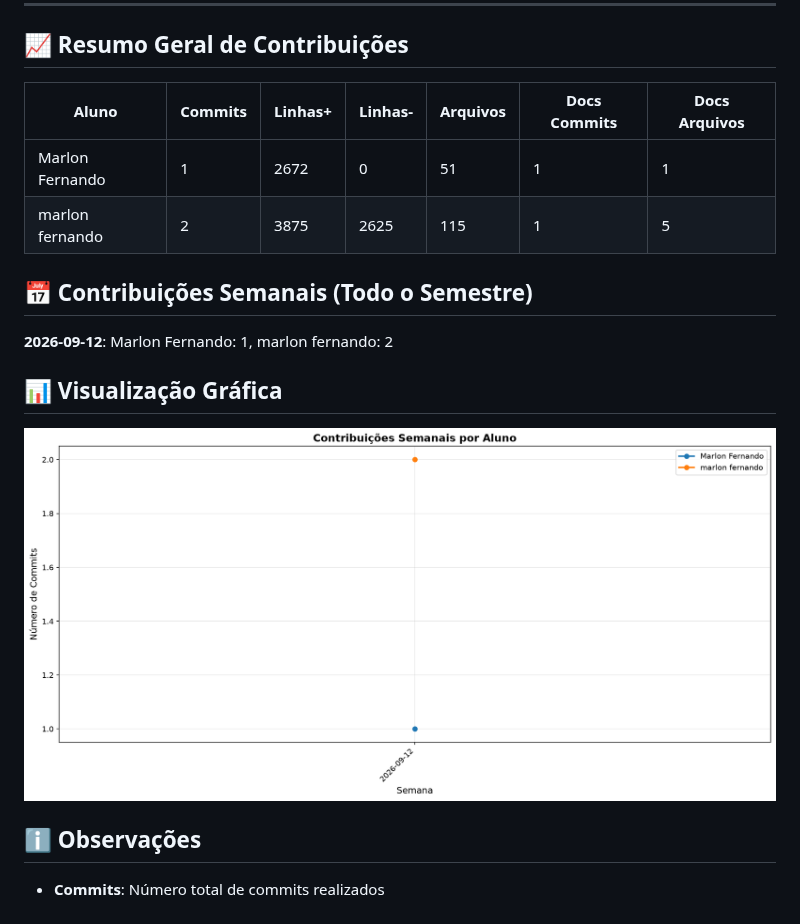
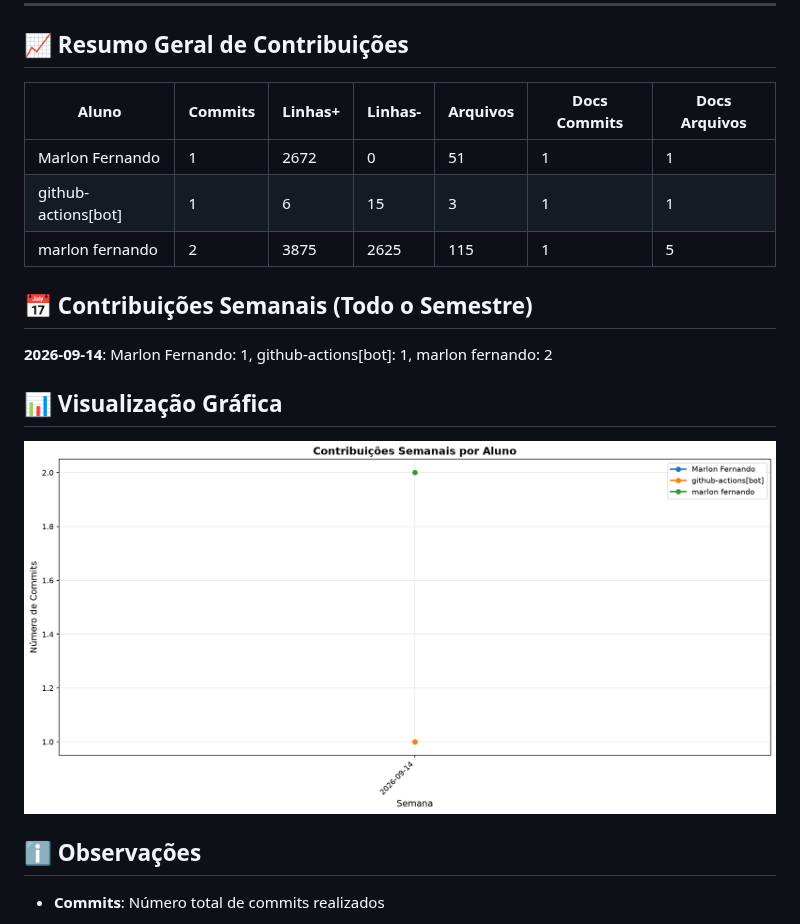
Before and after one commit to Marlonferr/PUC_projeto_eixo1, a Markdown page: documentos/CONTRIBUTION_REPORT.md, the part around one of its changes. GitHub-like rendering; pictures changed too: documentos/img/contribution-weekly.png.

Commit message:
📊 Atualizar relatório de contribuições [skip ci]

```diff
--- a/documentos/CONTRIBUTION_REPORT.md
+++ b/documentos/CONTRIBUTION_REPORT.md
@@ -6,15 +6,16 @@
 
 ## 📈 Resumo Geral de Contribuições
 
-| Aluno           |   Commits |   Linhas+ |   Linhas- |   Arquivos |   Docs Commits |   Docs Arquivos |
-|-----------------|-----------|-----------|-----------|------------|----------------|-----------------|
-| Marlon Fernando |         1 |      2672 |         0 |         51 |              1 |               1 |
-| marlon fernando |         2 |      3875 |      2625 |        115 |              1 |               5 |
+| Aluno               |   Commits |   Linhas+ |   Linhas- |   Arquivos |   Docs Commits |   Docs Arquivos |
+|---------------------|-----------|-----------|-----------|------------|----------------|-----------------|
+| Marlon Fernando     |         1 |      2672 |         0 |         51 |              1 |               1 |
+| github-actions[bot] |         1 |         6 |        15 |          3 |              1 |               1 |
+| marlon fernando     |         2 |      3875 |      2625 |        115 |              1 |               5 |
 
 
 ## 📅 Contribuições Semanais (Todo o Semestre)
 
-**2026-09-12**: Marlon Fernando: 1, marlon fernando: 2
+**2026-09-14**: Marlon Fernando: 1, github-actions[bot]: 1, marlon fernando: 2
 
 
 
```
Also changed, not shown: other parts of documentos/CONTRIBUTION_REPORT.md (+1 -1 lines), documentos/img/contribution-total.png.
